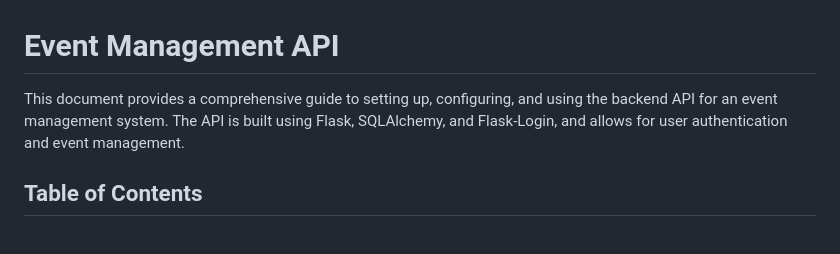
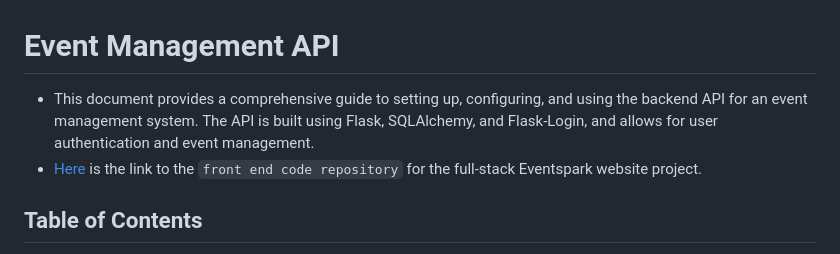
Before and after one commit to Dinah-Ngatia5/event-management-api, a Markdown page: README.md, the part around the change. Drawn GitHub-style.

```diff
--- a/README.md
+++ b/README.md
@@ -1,6 +1,7 @@
 # Event Management API
 
-This document provides a comprehensive guide to setting up, configuring, and using the backend API for an event management system. The API is built using Flask, SQLAlchemy, and Flask-Login, and allows for user authentication and event management.
+- This document provides a comprehensive guide to setting up, configuring, and using the backend API for an event management system. The API is built using Flask, SQLAlchemy, and Flask-Login, and allows for user authentication and event management.
+- [Here](https://github.com/Dinah-Ngatia5/event-management-system.git) is the link to the `front end code repository` for the full-stack Eventspark website project.
 
 ## Table of Contents
 
```
